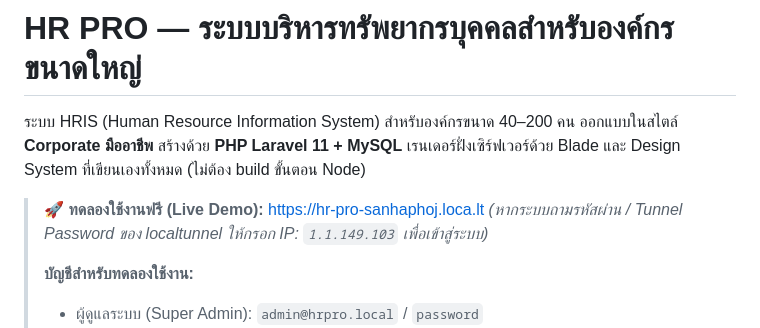
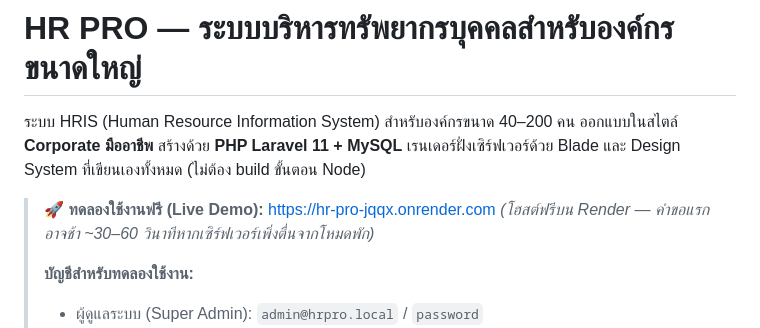
Before and after one commit to Sanhaphoj/hr-pro, a Markdown page: README.md, the part around the change. GitHub-like rendering.

Commit message:
docs: update live demo link to Render URL
Replace the localtunnel demo link (and tunnel-password note) with the
permanent free Render deployment: https://hr-pro-jqqx.onrender.com

Co-Authored-By: Claude Opus 4.8 <noreply@anthropic.com>

```diff
--- a/README.md
+++ b/README.md
@@ -4,8 +4,8 @@
 **Corporate มืออาชีพ** สร้างด้วย **PHP Laravel 11 + MySQL** เรนเดอร์ฝั่งเซิร์ฟเวอร์ด้วย Blade
 และ Design System ที่เขียนเองทั้งหมด (ไม่ต้อง build ขั้นตอน Node)
 
-> 🚀 **ทดลองใช้งานฟรี (Live Demo):** [https://hr-pro-sanhaphoj.loca.lt](https://hr-pro-sanhaphoj.loca.lt)
-> *(หากระบบถามรหัสผ่าน / Tunnel Password ของ localtunnel ให้กรอก IP: `1.1.149.103` เพื่อเข้าสู่ระบบ)*
+> 🚀 **ทดลองใช้งานฟรี (Live Demo):** <https://hr-pro-jqqx.onrender.com>
+> *(โฮสต์ฟรีบน Render — คำขอแรกอาจช้า ~30–60 วินาทีหากเซิร์ฟเวอร์เพิ่งตื่นจากโหมดพัก)*
 >
 > **บัญชีสำหรับทดลองใช้งาน:**
 > - ผู้ดูแลระบบ (Super Admin): `admin@hrpro.local` / `password`
```
